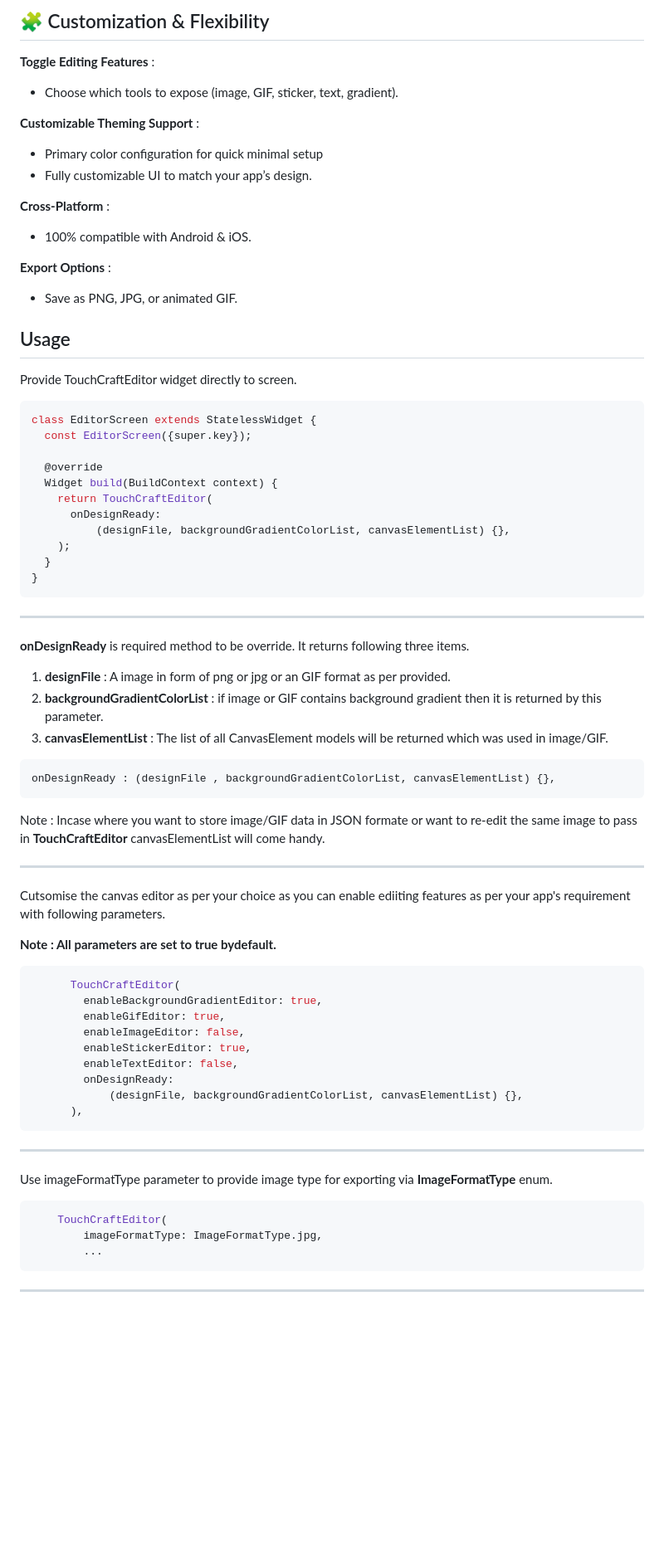
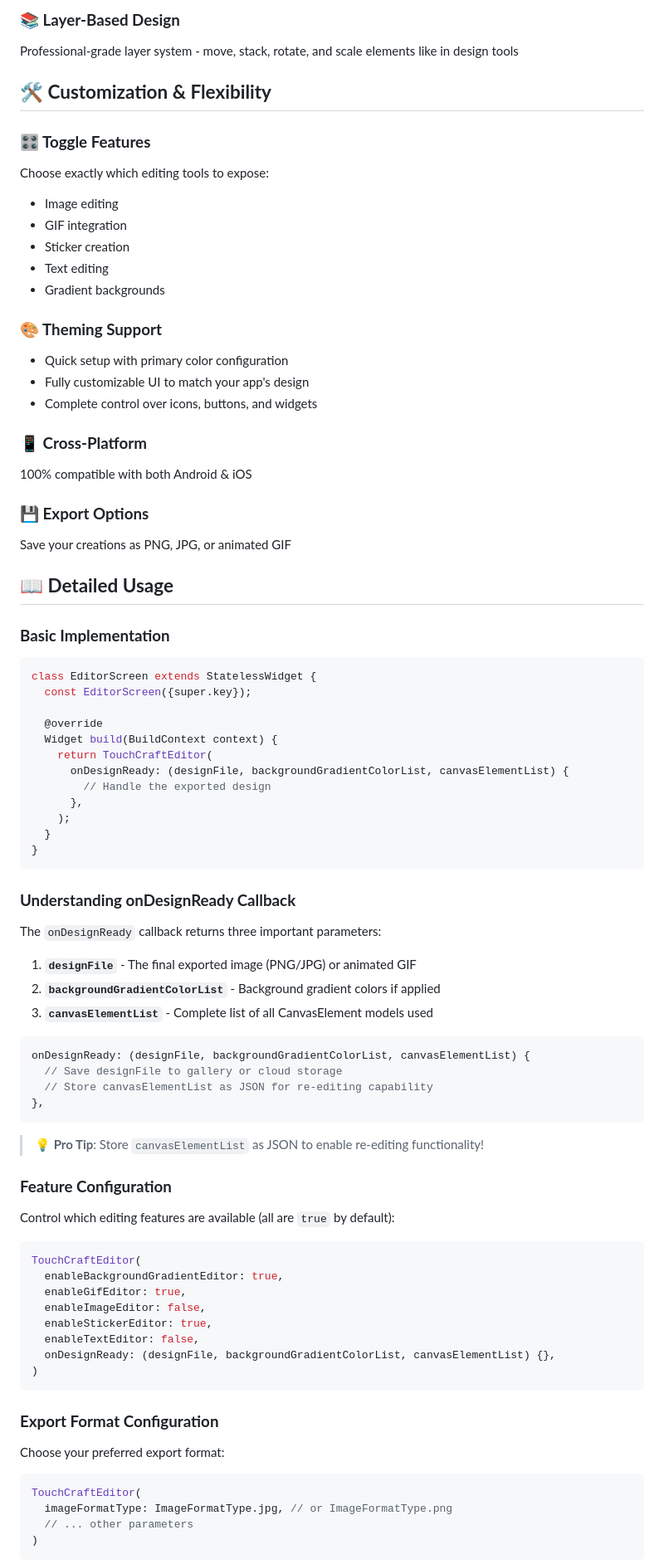
Before and after one commit to 7span/touch-craft-editor, a Markdown page: README.md, the part around the change printed below. Shown: that part at 83% size. Drawn GitHub-style; blank space fills up the shorter version.

Commit message:
refactor: enhance README.md for clarity and structure, update sections and formatting

````diff
--- a/README.md
+++ b/README.md
@@ -64,22 +82,32 @@ If you are using the create sticker feature, you must include the required ML mo
 
-## 🧩 Customization & Flexibility
+### **📚 Layer-Based Design**
+Professional-grade layer system - move, stack, rotate, and scale elements like in design tools
 
+## **🛠️ Customization & Flexibility**
 
-**Toggle Editing Features** :
-- Choose which tools to expose (image, GIF, sticker, text, gradient).
+### **🎛️ Toggle Features**
+Choose exactly which editing tools to expose:
+- Image editing
+- GIF integration
+- Sticker creation
+- Text editing
+- Gradient backgrounds
 
-**Customizable Theming Support** :
-- Primary color configuration for quick minimal setup
-- Fully customizable UI to match your app’s design.
+### **🎨 Theming Support**
+- Quick setup with primary color configuration
+- Fully customizable UI to match your app's design
+- Complete control over icons, buttons, and widgets
 
-**Cross-Platform** :
-- 100% compatible with Android & iOS.
+### **📱 Cross-Platform**
+100% compatible with both Android & iOS
 
-**Export Options** :
-- Save as PNG, JPG, or animated GIF.
+### **💾 Export Options**
+Save your creations as PNG, JPG, or animated GIF
 
-## Usage
-Provide TouchCraftEditor widget directly to screen.
+## **📖 Detailed Usage**
+
+### **Basic Implementation**
+
 ```dart
 class EditorScreen extends StatelessWidget {
   const EditorScreen({super.key});
@@ -87,50 +115,54 @@ class EditorScreen extends StatelessWidget {
   @override
   Widget build(BuildContext context) {
     return TouchCraftEditor(
-      onDesignReady:
-          (designFile, backgroundGradientColorList, canvasElementList) {},
+      onDesignReady: (designFile, backgroundGradientColorList, canvasElementList) {
+        // Handle the exported design
+      },
     );
   }
 }
 ```
----
-**onDesignReady** is required method to be override. It returns following three items.
-1. **designFile** : A image in form of png or jpg or an GIF format as per provided.
-2. **backgroundGradientColorList** : if image or GIF contains background gradient then it is returned by this parameter.
-3. **canvasElementList** : The list of all CanvasElement models will be returned which was used in image/GIF.
 
+### **Understanding onDesignReady Callback**
+
+The `onDesignReady` callback returns three important parameters:
+
+1. **`designFile`** - The final exported image (PNG/JPG) or animated GIF
+2. **`backgroundGradientColorList`** - Background gradient colors if applied
+3. **`canvasElementList`** - Complete list of all CanvasElement models used
 
 ```dart
-onDesignReady : (designFile , backgroundGradientColorList, canvasElementList) {},
+onDesignReady: (designFile, backgroundGradientColorList, canvasElementList) {
+  // Save designFile to gallery or cloud storage
+  // Store canvasElementList as JSON for re-editing capability
+},
 ```
 
-Note : Incase where you want to store image/GIF data in JSON formate or want to re-edit the same image to pass in **TouchCraftEditor** canvasElementList will come handy.
+> **💡 Pro Tip**: Store `canvasElementList` as JSON to enable re-editing functionality!
 
----
+### **Feature Configuration**
 
-Cutsomise the canvas editor as per your choice as you can enable ediiting features as per your app's requirement with following parameters.
-
-**Note : All parameters are set to true bydefault.**
+Control which editing features are available (all are `true` by default):
 
 ```dart
-      TouchCraftEditor(
-        enableBackgroundGradientEditor: true,
-        enableGifEditor: true,
-        enableImageEditor: false,
-        enableStickerEditor: true,
-        enableTextEditor: false,
-        onDesignReady:
-            (designFile, backgroundGradientColorList, canvasElementList) {},
-      ),
+TouchCraftEditor(
+  enableBackgroundGradientEditor: true,
+  enableGifEditor: true,
+  enableImageEditor: false,
+  enableStickerEditor: true,
+  enableTextEditor: false,
+  onDesignReady: (designFile, backgroundGradientColorList, canvasElementList) {},
+)
 ```
----
 
-Use imageFormatType parameter to provide image type for exporting via **ImageFormatType** enum.
+### **Export Format Configuration**
+
+Choose your preferred export format:
 
 ```dart
-    TouchCraftEditor(
-        imageFormatType: ImageFormatType.jpg,
-        ...
+TouchCraftEditor(
+  imageFormatType: ImageFormatType.jpg, // or ImageFormatType.png
+  // ... other parameters
+)
 ```
----
 
````
Also changed, not shown: other parts of README.md (+136 -69 lines).
